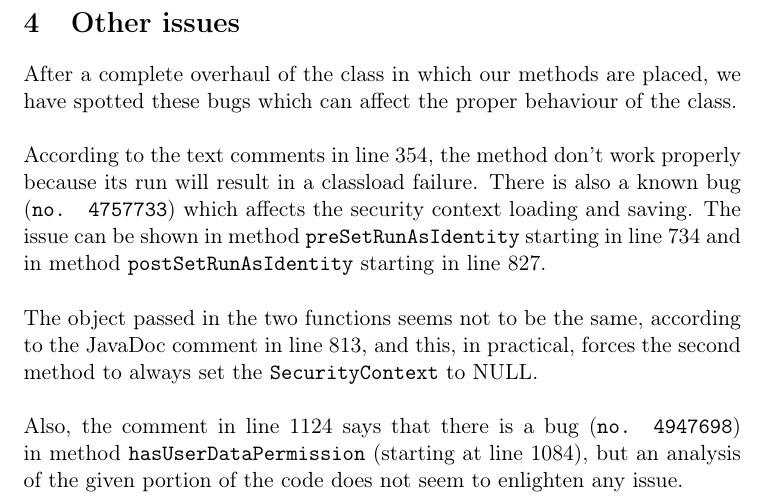
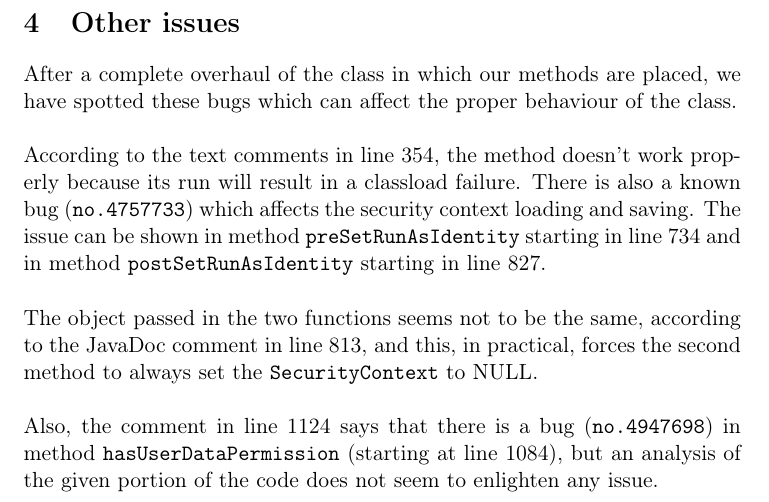
Before and after one commit to Matt8white/MyTaxiService-Albanese-Bianchi-Carlucci, a LaTeX document (code_inspection/code.tex): part of page 14 of 15, cut so that both start at the same text. Compiled offline with pdfLaTeX.

Commit message:
final upload

```diff
--- a/code_inspection/code.tex
+++ b/code_inspection/code.tex
@@ -400,16 +400,16 @@ and correctly handled.
 
 After a complete overhaul of the class in which our methods are placed, we have
 spotted these bugs which can affect the proper behaviour of the class. \\ \\
-According to the text comments in line 354, the method don't work properly
+According to the text comments in line 354, the method doesn't work properly
 because its run will result in a classload failure.
-There is also a known bug (\texttt{no. 4757733}) which affects the security
+There is also a known bug (\texttt{no.4757733}) which affects the security
 context loading and saving. The issue can be shown in
 method~\texttt{preSetRunAsIdentity} starting in line 734 and in
 method~\texttt{postSetRunAsIdentity} starting in line 827. \\ \\
 The object passed in the two functions seems not to be the same, according to
 the JavaDoc comment in line 813, and this, in practical, forces the second
 method to always set the \texttt{SecurityContext} to NULL. \\ \\
-Also, the comment in line 1124 says that there is a bug (\texttt{no. 4947698})
+Also, the comment in line 1124 says that there is a bug (\texttt{no.4947698})
 in method~\texttt{hasUserDataPermission} (starting at line 1084),
 but an analysis of the given portion of the code does not seem
 to enlighten any issue.
```
Also changed, not shown: Deliveries/code.pdf (added).
